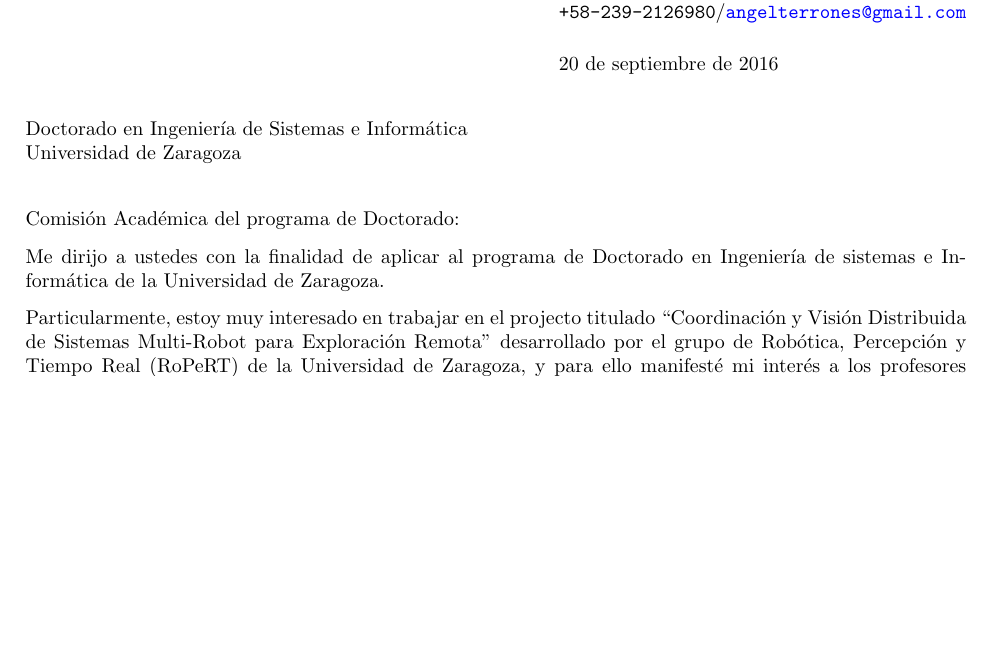
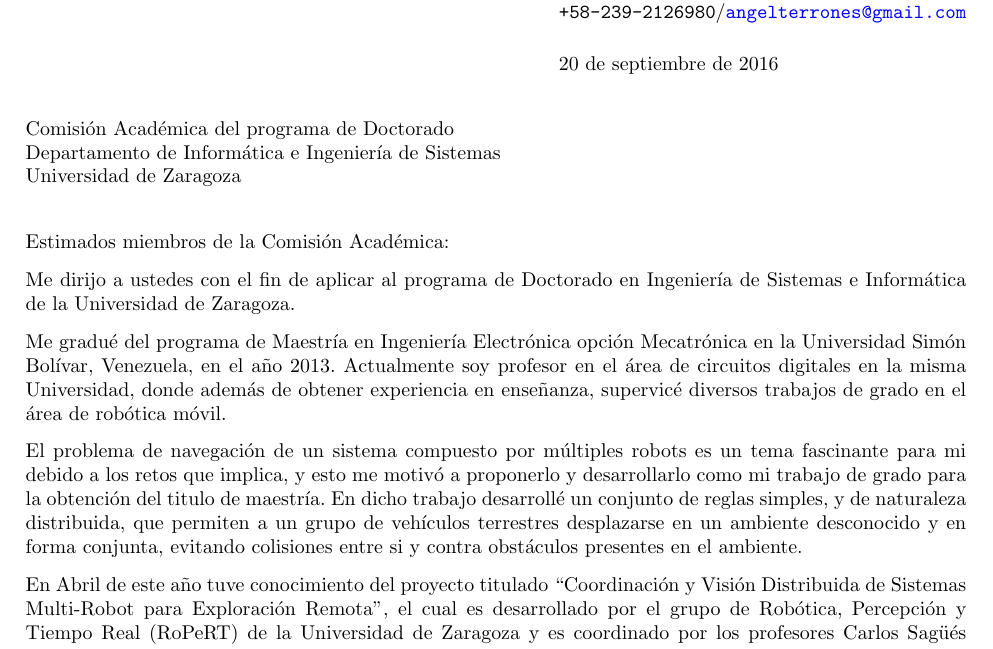
Before and after one commit to AngelTerrones/CV, a LaTeX letter (Cover_Letter/letter_unizar.tex): part of the page, cut so that both start at the same text, the shorter picture padded with empty space. Compiled offline with pdfLaTeX.

Commit message:
Update letter

```diff
--- a/Cover_Letter/letter_unizar.tex
+++ b/Cover_Letter/letter_unizar.tex
@@ -28,19 +28,37 @@
          \hfill {\texttt{+58-239-2126980}/\email{angelterrones@gmail.com}}}
 
 \begin{document}
-\begin{letter}{Doctorado en Ingeniería de Sistemas e Informática\\
-  Universidad de Zaragoza}
+\begin{letter}{Comisión Académica del programa de Doctorado\\
+    Departamento de Informática e Ingeniería de Sistemas\\
+    Universidad de Zaragoza}
 
-\opening{Comisión Académica del programa de Doctorado:}
+\opening{Estimados miembros de la Comisión Académica:}
 
-Me dirijo a ustedes con la finalidad de aplicar al programa de Doctorado en
-Ingeniería de sistemas e Informática de la Universidad de Zaragoza.
+Me dirijo a ustedes con el fin de aplicar al programa de Doctorado en
+Ingeniería de Sistemas e Informática de la Universidad de Zaragoza.
 
-Particularmente, estoy muy interesado en trabajar en el projecto titulado
+Me gradué del programa de Maestría en Ingeniería Electrónica opción
+Mecatrónica en la Universidad Simón Bolívar, Venezuela, en el año 2013.
+Actualmente soy profesor en el área de circuitos digitales en la misma
+Universidad, donde además de obtener experiencia en enseñanza, supervicé
+diversos trabajos de grado en el área de robótica móvil.
+
+El problema de navegación de un sistema compuesto por múltiples robots es un
+tema fascinante para mi debido a los retos que implica, y esto me motivó a
+proponerlo y desarrollarlo como mi trabajo de grado para la obtención del titulo
+de maestría. En dicho trabajo desarrollé un conjunto de reglas simples, y de
+naturaleza distribuida, que permiten a un grupo de vehículos terrestres
+desplazarse en un ambiente desconocido y en forma conjunta,
+evitando colisiones entre si y contra obstáculos presentes en el ambiente.
+
+En Abril de este año tuve conocimiento del proyecto titulado
 ``Coordinación y Visión Distribuida de Sistemas Multi-Robot para Exploración
-Remota'' desarrollado por el grupo de Robótica, Percepción y Tiempo Real
-(RoPeRT) de la Universidad de Zaragoza, y para ello manifesté mi interés a los
-profesores Eduardo Montijano y Rosario Aragüez (Carlos Sagues ?)
+Remota'', el cual es desarrollado por el grupo de Robótica, Percepción y Tiempo
+Real (RoPeRT) de la Universidad de Zaragoza y es coordinado por los profesores
+Carlos Sagüés y Eduardo Montijano. El poder participar en este proyecto como
+estudiante de doctorado me ofrece una excelente oportunidad para trabajar en el
+área que me atrae, y así poder desarrollar mi experticia en el área de sistemas
+multi-robot.
 
 Gracias por su tiempo y consideración.
 
```
